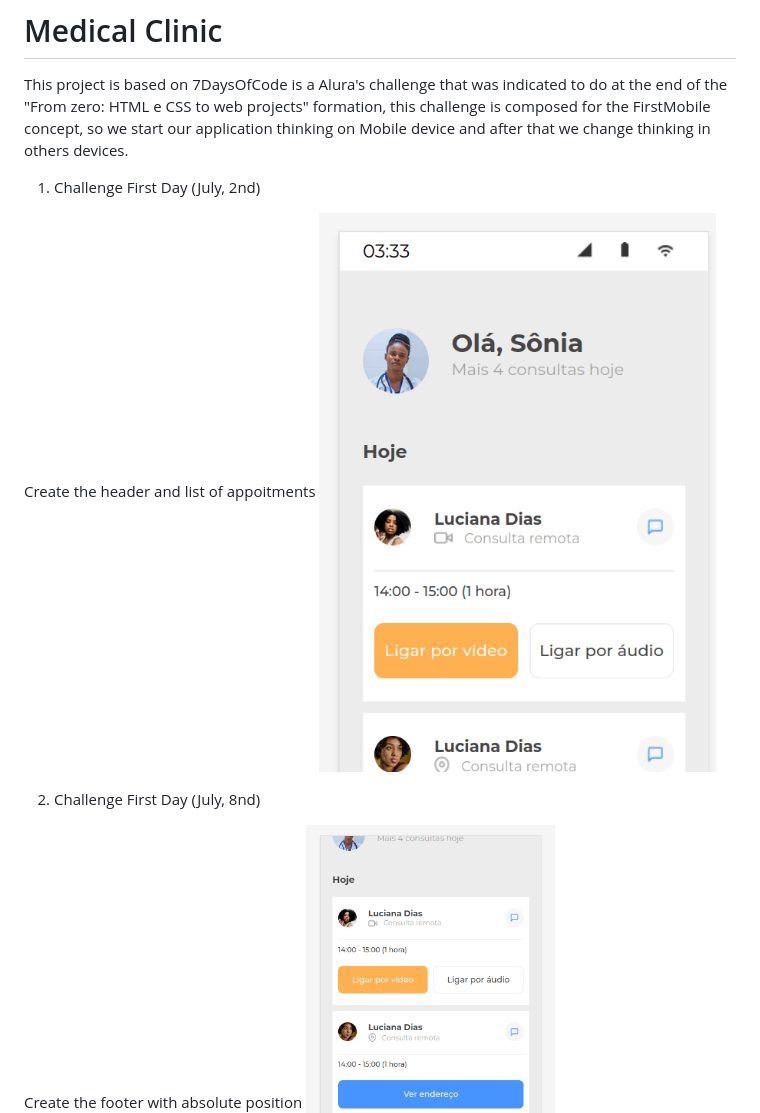
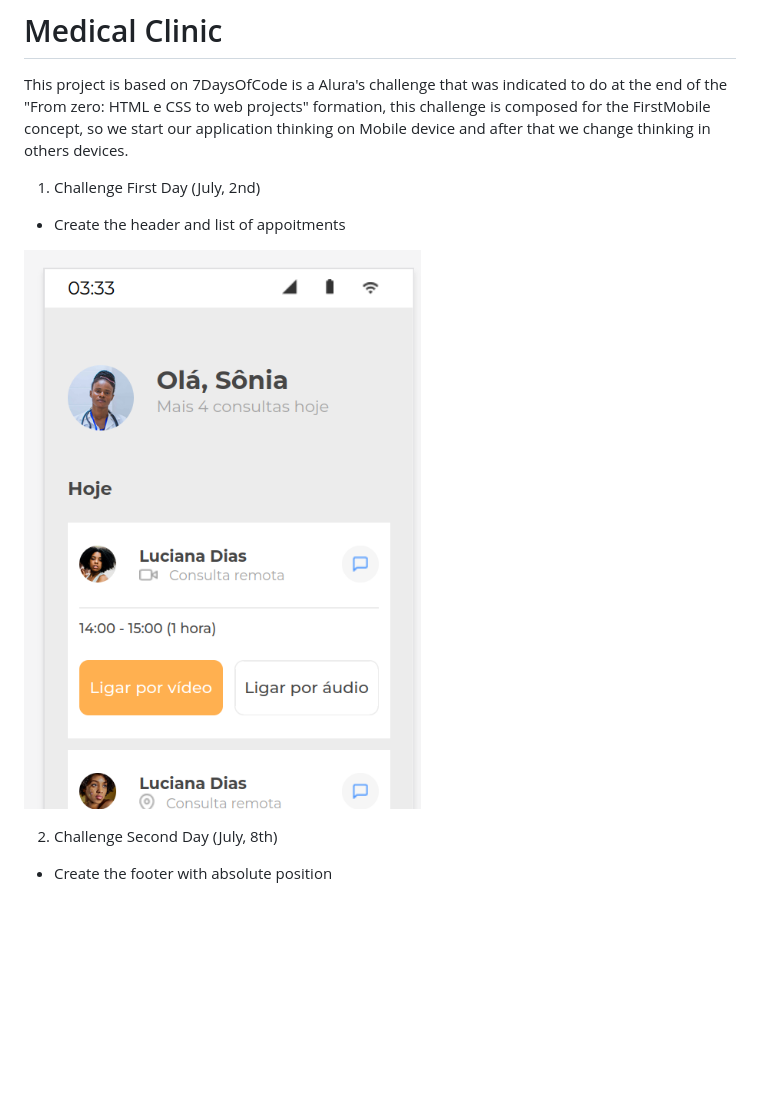
Before and after one commit to gizelecardoso/clinical_medical_alura, a Markdown page: README.md, the part around one of its changes. Drawn GitHub-style; blank space fills up the shorter version.

```diff
--- a/README.md
+++ b/README.md
@@ -4,11 +4,13 @@ This project is based on 7DaysOfCode is a Alura's challenge that was indicated t
 
 1. Challenge First Day (July, 2nd)
 
-Create the header and list of appoitments
+- Create the header and list of appoitments
+
 ![alt text](./assets/readme/first_day.png)
 
 
-2. Challenge First Day (July, 8nd)
+2. Challenge Second Day (July, 8th)
 
-Create the footer with absolute position
+- Create the footer with absolute position
+
 ![alt text](./assets/readme/second_day.png)
```
Also changed, not shown: other parts of README.md (+8 -0 lines), assets/readme/third_day_desktop.png (added), assets/readme/third_day_tablet.png (added), 3 other files.
